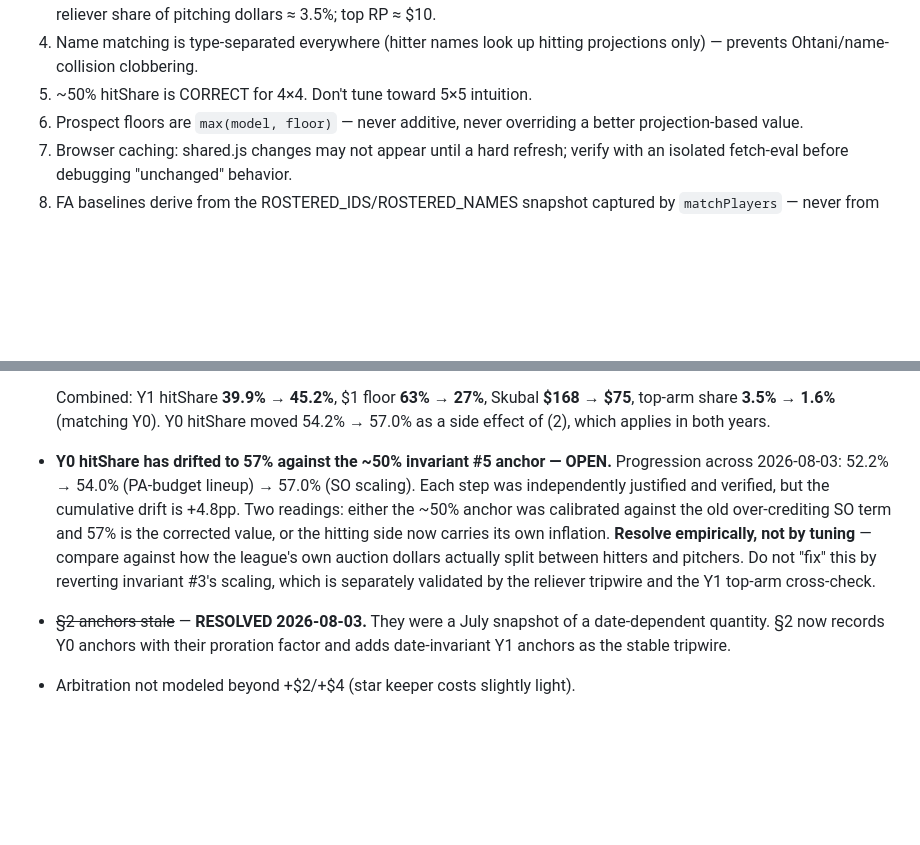
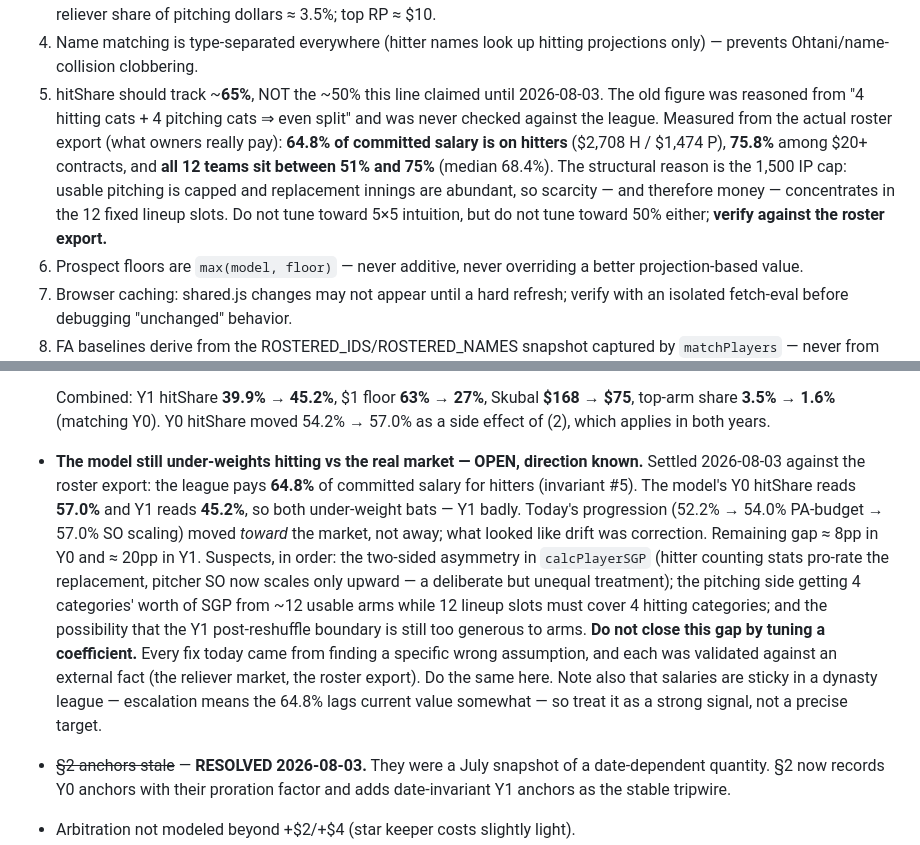
Before and after one commit to bkamisar/OttoneuAI, a Markdown page: MODEL.md, 2 parts joined by grey strips. Drawn GitHub-style; blank space fills up the shorter version.

Commit message:
docs(model): invariant #5 corrected -- market pays 65% for hitting, not 50%
Measured against the actual league roster export rather than reasoning
from category counts. Owners commit 64.8% of salary to hitters ($2,708 H
/ $1,474 P), 75.8% among $20+ contracts, and every one of the 12 teams
lands between 51% and 75% hitting (median 68.4%).

The old "~50% is CORRECT for 4x4" line was inferred from "4 hitting cats
+ 4 pitching cats implies an even split" and had never been checked. The
structural reason it is wrong: the 1,500 IP cap limits how much pitching
a team can even deploy and replacement innings are abundant, so scarcity
concentrates in the 12 fixed lineup slots.

This inverts today's open item. Y0 hitShare moving 52.2% -> 54.0% ->
57.0% was not drift away from a target; it was movement toward the real
one. The remaining gap is that the model still UNDER-weights hitting --
by ~8pp in Y0 and ~20pp in Y1.

Reframed the open item accordingly, with suspects ranked and an explicit
instruction not to close the gap by tuning a coefficient: every fix today
came from locating a specific wrong assumption and validating it against
an external fact (the reliever market, now the roster export). Also notes
that dynasty salary escalation makes 64.8% a strong signal rather than a
precise target.

Co-Authored-By: Claude Opus 5 <noreply@anthropic.com>

```diff
--- a/MODEL.md
+++ b/MODEL.md
@@ -278,7 +278,15 @@ simulation, status auto-detect).
    Tripwire: reliever share of pitching dollars ≈ 3.5%; top RP ≈ $10.
 4. Name matching is type-separated everywhere (hitter names look up hitting
    projections only) — prevents Ohtani/name-collision clobbering.
-5. ~50% hitShare is CORRECT for 4×4. Don't tune toward 5×5 intuition.
+5. hitShare should track ~**65%**, NOT the ~50% this line claimed until 2026-08-03.
+   The old figure was reasoned from "4 hitting cats + 4 pitching cats ⇒ even split"
+   and was never checked against the league. Measured from the actual roster export
+   (what owners really pay): **64.8% of committed salary is on hitters** ($2,708 H /
+   $1,474 P), **75.8%** among $20+ contracts, and **all 12 teams sit between 51% and
+   75%** (median 68.4%). The structural reason is the 1,500 IP cap: usable pitching
+   is capped and replacement innings are abundant, so scarcity — and therefore
+   money — concentrates in the 12 fixed lineup slots. Do not tune toward 5×5
+   intuition, but do not tune toward 50% either; **verify against the roster export.**
 6. Prospect floors are `max(model, floor)` — never additive, never overriding
    a better projection-based value.
 7. Browser caching: shared.js changes may not appear until a hard refresh;
@@ -333,15 +341,23 @@ simulation, status auto-detect).
   Combined: Y1 hitShare **39.9% → 45.2%**, $1 floor **63% → 27%**, Skubal
   **$168 → $75**, top-arm share **3.5% → 1.6%** (matching Y0). Y0 hitShare moved
   54.2% → 57.0% as a side effect of (2), which applies in both years.
-- **Y0 hitShare has drifted to 57% against the ~50% invariant #5 anchor — OPEN.**
-  Progression across 2026-08-03: 52.2% → 54.0% (PA-budget lineup) → 57.0% (SO
-  scaling). Each step was independently justified and verified, but the cumulative
-  drift is +4.8pp. Two readings: either the ~50% anchor was calibrated against the
-  old over-crediting SO term and 57% is the corrected value, or the hitting side now
-  carries its own inflation. **Resolve empirically, not by tuning** — compare against
-  how the league's own auction dollars actually split between hitters and pitchers.
-  Do not "fix" this by reverting invariant #3's scaling, which is separately
-  validated by the reliever tripwire and the Y1 top-arm cross-check.
+- **The model still under-weights hitting vs the real market — OPEN, direction known.**
+  Settled 2026-08-03 against the roster export: the league pays **64.8%** of committed
+  salary for hitters (invariant #5). The model's Y0 hitShare reads **57.0%** and Y1
+  reads **45.2%**, so both under-weight bats — Y1 badly. Today's progression
+  (52.2% → 54.0% PA-budget → 57.0% SO scaling) moved *toward* the market, not away;
+  what looked like drift was correction.
+  Remaining gap ≈ 8pp in Y0 and ≈ 20pp in Y1. Suspects, in order: the two-sided
+  asymmetry in `calcPlayerSGP` (hitter counting stats pro-rate the replacement,
+  pitcher SO now scales only upward — a deliberate but unequal treatment); the
+  pitching side getting 4 categories' worth of SGP from ~12 usable arms while 12
+  lineup slots must cover 4 hitting categories; and the possibility that the Y1
+  post-reshuffle boundary is still too generous to arms.
+  **Do not close this gap by tuning a coefficient.** Every fix today came from
+  finding a specific wrong assumption, and each was validated against an external
+  fact (the reliever market, the roster export). Do the same here. Note also that
+  salaries are sticky in a dynasty league — escalation means the 64.8% lags current
+  value somewhat — so treat it as a strong signal, not a precise target.
 - ~~§2 anchors stale~~ — **RESOLVED 2026-08-03.** They were a July snapshot of a
   date-dependent quantity. §2 now records Y0 anchors with their proration factor and
   adds date-invariant Y1 anchors as the stable tripwire.
```
